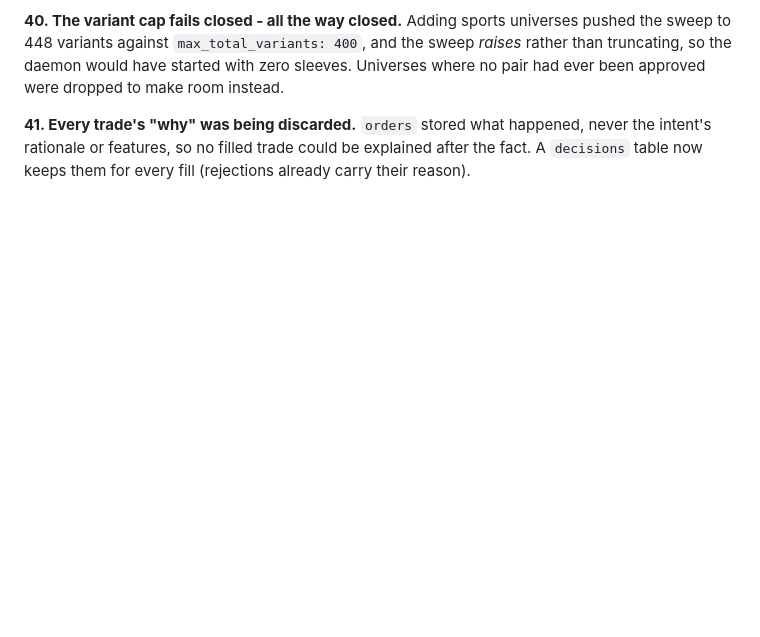
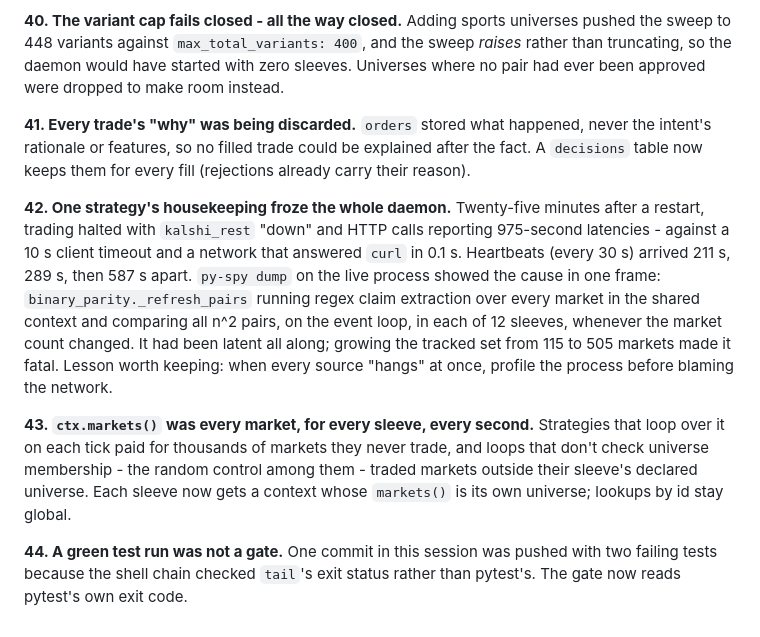
Before and after one commit to sahilbaligar0407/PolymarketSearcher, a Markdown page: docs/FINDINGS.md, the part around the change. Rendered like a GitHub page; blank space fills up the shorter version.

Commit message:
FINDINGS 42-44: the event-loop stall, universe scoping, the test gate

```diff
--- a/docs/FINDINGS.md
+++ b/docs/FINDINGS.md
@@ -294,3 +294,23 @@ pair had ever been approved were dropped to make room instead.
 **41. Every trade's "why" was being discarded.** `orders` stored what happened, never the
 intent's rationale or features, so no filled trade could be explained after the fact. A
 `decisions` table now keeps them for every fill (rejections already carry their reason).
+
+**42. One strategy's housekeeping froze the whole daemon.** Twenty-five minutes after a
+restart, trading halted with `kalshi_rest` "down" and HTTP calls reporting 975-second
+latencies - against a 10 s client timeout and a network that answered `curl` in 0.1 s.
+Heartbeats (every 30 s) arrived 211 s, 289 s, then 587 s apart. `py-spy dump` on the live
+process showed the cause in one frame: `binary_parity._refresh_pairs` running regex claim
+extraction over every market in the shared context and comparing all n^2 pairs, on the
+event loop, in each of 12 sleeves, whenever the market count changed. It had been latent
+all along; growing the tracked set from 115 to 505 markets made it fatal. Lesson worth
+keeping: when every source "hangs" at once, profile the process before blaming the network.
+
+**43. `ctx.markets()` was every market, for every sleeve, every second.** Strategies that
+loop over it on each tick paid for thousands of markets they never trade, and loops that
+don't check universe membership - the random control among them - traded markets outside
+their sleeve's declared universe. Each sleeve now gets a context whose `markets()` is its
+own universe; lookups by id stay global.
+
+**44. A green test run was not a gate.** One commit in this session was pushed with two
+failing tests because the shell chain checked `tail`'s exit status rather than
+pytest's. The gate now reads pytest's own exit code.
```
